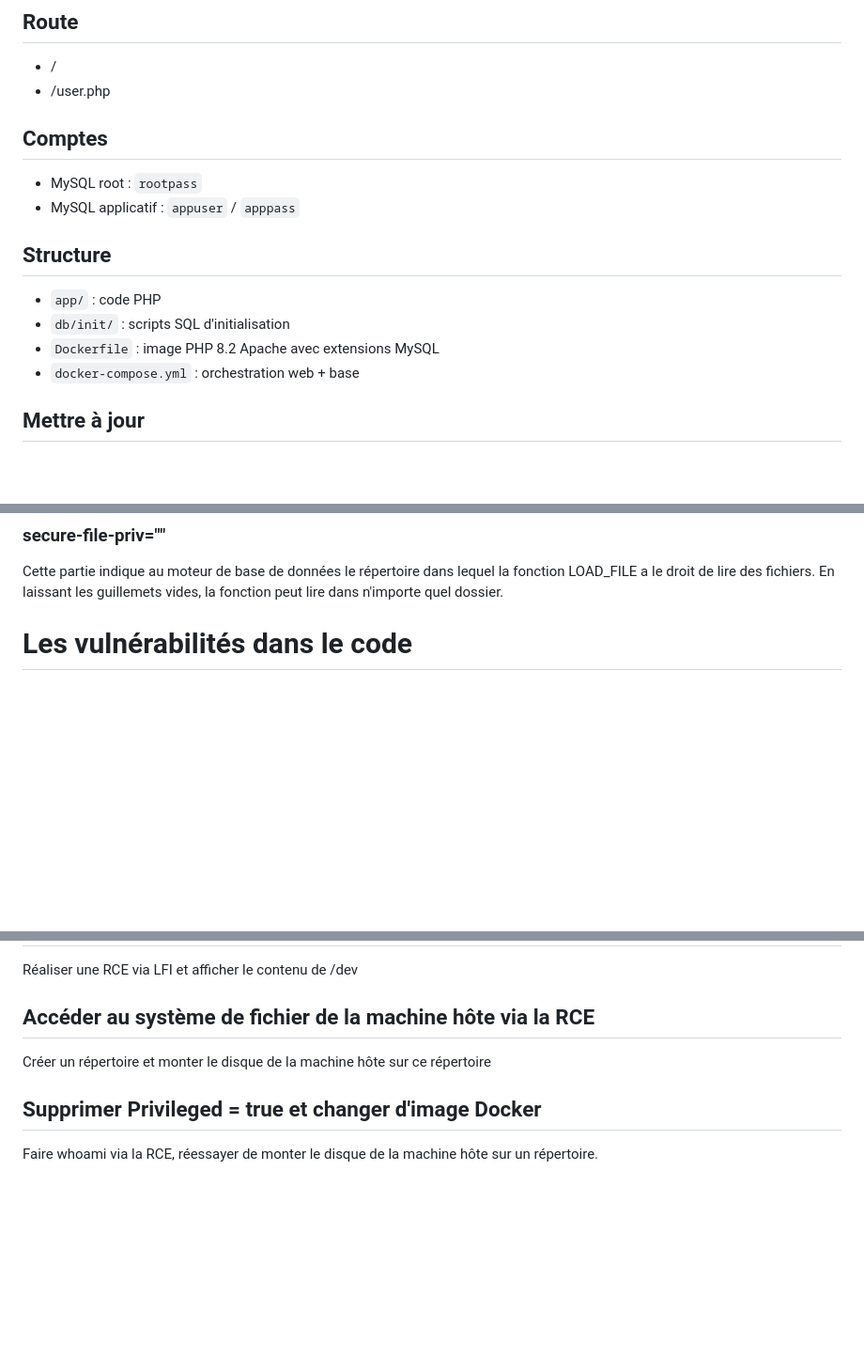
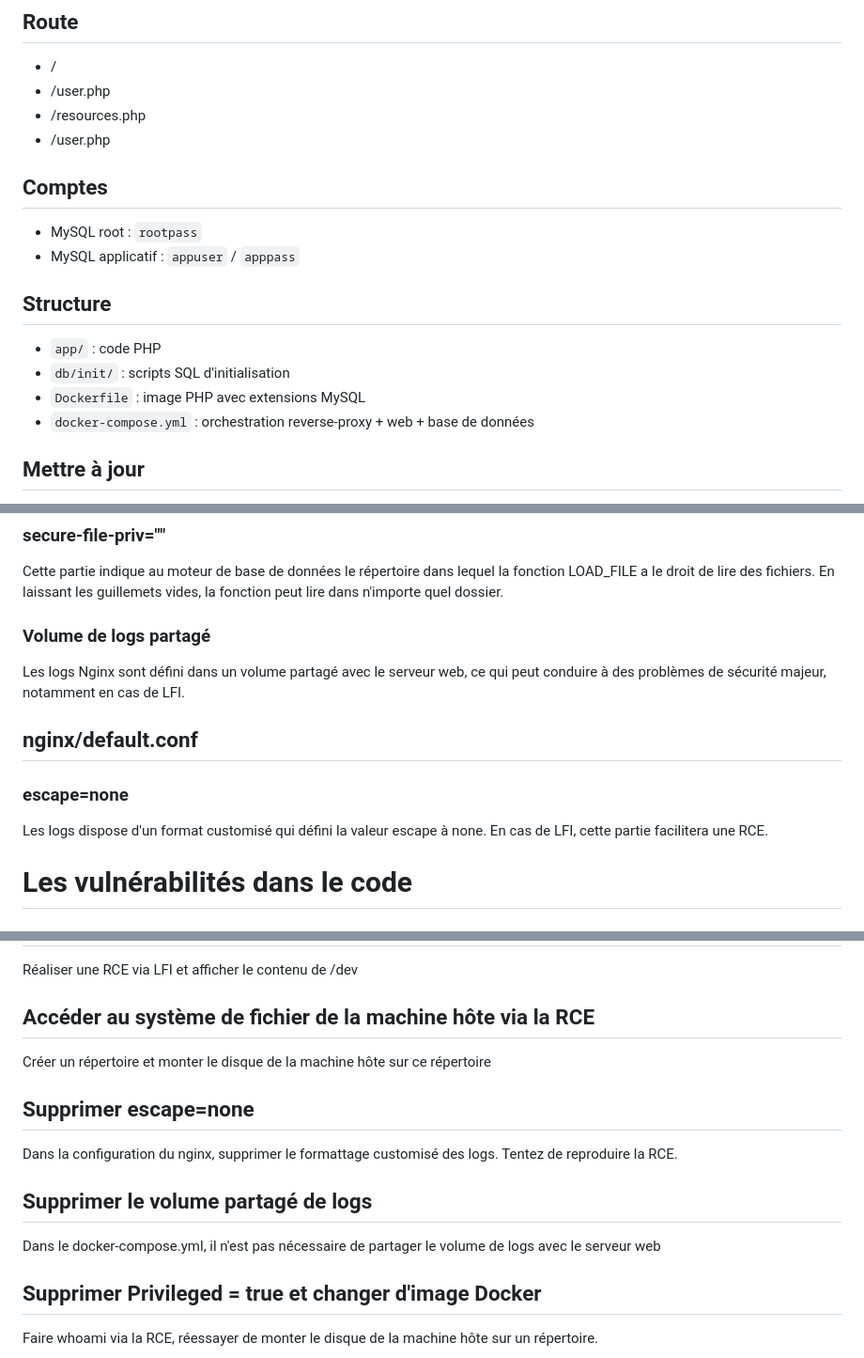
Before and after one commit to 3S-KaeLCe/lab_vuln, a Markdown page: README.md, 3 parts joined by grey strips. Shown at 94% size. Drawn GitHub-style; blank space fills up the shorter version.

Commit message:
maj du readme

```diff
--- a/README.md
+++ b/README.md
@@ -15,6 +15,8 @@ docker compose up --build
 
 - /
 - /user.php
+- /resources.php
+- /user.php
 
 ## Comptes
 
@@ -25,8 +27,8 @@ docker compose up --build
 
 - `app/` : code PHP
 - `db/init/` : scripts SQL d'initialisation
-- `Dockerfile` : image PHP 8.2 Apache avec extensions MySQL
-- `docker-compose.yml` : orchestration web + base
+- `Dockerfile` : image PHP avec extensions MySQL
+- `docker-compose.yml` : orchestration reverse-proxy + web + base de données
 
 ## Mettre à jour
 
@@ -87,6 +89,18 @@ Bien qu'un compte applicatif soit crée côté SQL, le serveur web utilise dans
 ### secure-file-priv=""
 
 Cette partie indique au moteur de base de données le répertoire dans lequel la fonction LOAD_FILE a le droit de lire des fichiers. En laissant les guillemets vides, la fonction peut lire dans n'importe quel dossier.
+
+### Volume de logs partagé
+
+Les logs Nginx sont défini dans un volume partagé avec le serveur web, ce qui peut conduire à des problèmes de sécurité
+majeur, notamment en cas de LFI.
+
+
+## nginx/default.conf
+
+### escape=none
+
+Les logs dispose d'un format customisé qui défini la valeur escape à none. En cas de LFI, cette partie facilitera une RCE.
 
 # Les vulnérabilités dans le code
 
@@ -166,6 +180,14 @@ Réaliser une RCE via LFI et afficher le contenu de /dev
 
 Créer un répertoire et monter le disque de la machine hôte sur ce répertoire
 
+## Supprimer escape=none
+
+Dans la configuration du nginx, supprimer le formattage customisé des logs. Tentez de reproduire la RCE.
+
+## Supprimer le volume partagé de logs
+
+Dans le docker-compose.yml, il n'est pas nécessaire de partager le volume de logs avec le serveur web
+
 ## Supprimer Privileged = true et changer d'image Docker
 
 Faire whoami via la RCE, réessayer de monter le disque de la machine hôte sur un répertoire.
```
